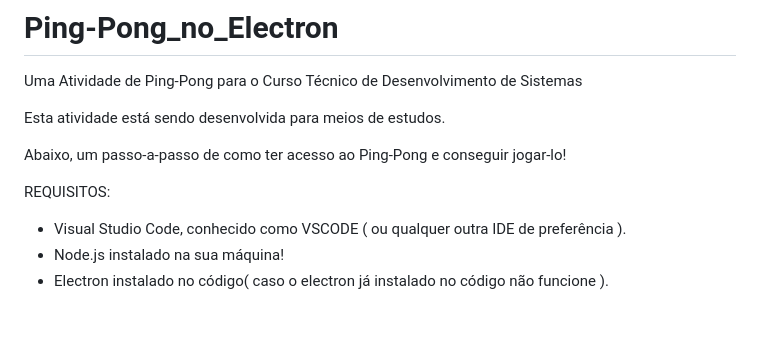
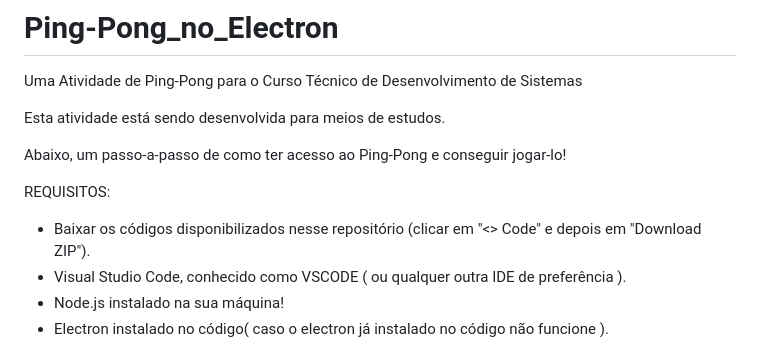
Before and after one commit to Gael1512/Ping-Pong_no_Electron, a Markdown page: README.md, the part around the change. Rendered like a GitHub page; blank space fills up the shorter version.

```diff
--- a/README.md
+++ b/README.md
@@ -8,6 +8,7 @@ Abaixo, um passo-a-passo de como ter acesso ao Ping-Pong e conseguir jogar-lo!
 
 REQUISITOS:
 
+- Baixar os códigos disponibilizados nesse repositório (clicar em "<> Code" e depois em "Download ZIP").
 - Visual Studio Code, conhecido como VSCODE ( ou qualquer outra IDE de preferência ).
 - Node.js instalado na sua máquina!
 - Electron instalado no código( caso o electron já instalado no código não funcione ).
```
